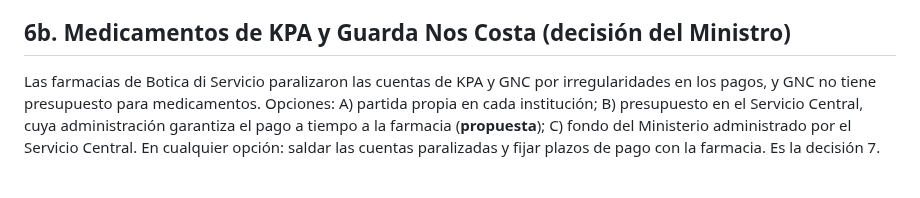
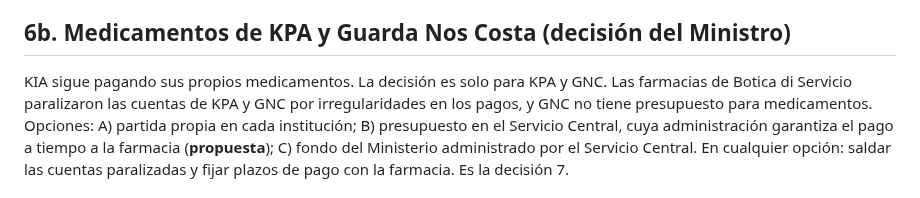
Before and after one commit to Robelt1971/Robelt1971, a Markdown page: docs/Servicio-Central-Salud-Justicia.md, the part around the change. GitHub-like rendering.

Commit message:
Note that KIA keeps paying its own medication
Co-Authored-By: Claude Opus 5.5 <noreply@anthropic.com>
Claude-Session: https://claude.ai/code/session_01XxSYPKSbVLr7U4DSVvoSLu

```diff
--- a/docs/Servicio-Central-Salud-Justicia.md
+++ b/docs/Servicio-Central-Salud-Justicia.md
@@ -104,6 +104,7 @@ para el médico, el enfermero, el psicólogo y la psiquiatra de guardia; pasan d
 
 ## 6b. Medicamentos de KPA y Guarda Nos Costa (decisión del Ministro)
 
+KIA sigue pagando sus propios medicamentos. La decisión es solo para KPA y GNC.
 Las farmacias de Botica di Servicio paralizaron las cuentas de KPA y GNC por irregularidades en los
 pagos, y GNC no tiene presupuesto para medicamentos. Opciones: A) partida propia en cada institución;
 B) presupuesto en el Servicio Central, cuya administración garantiza el pago a tiempo a la farmacia
```
